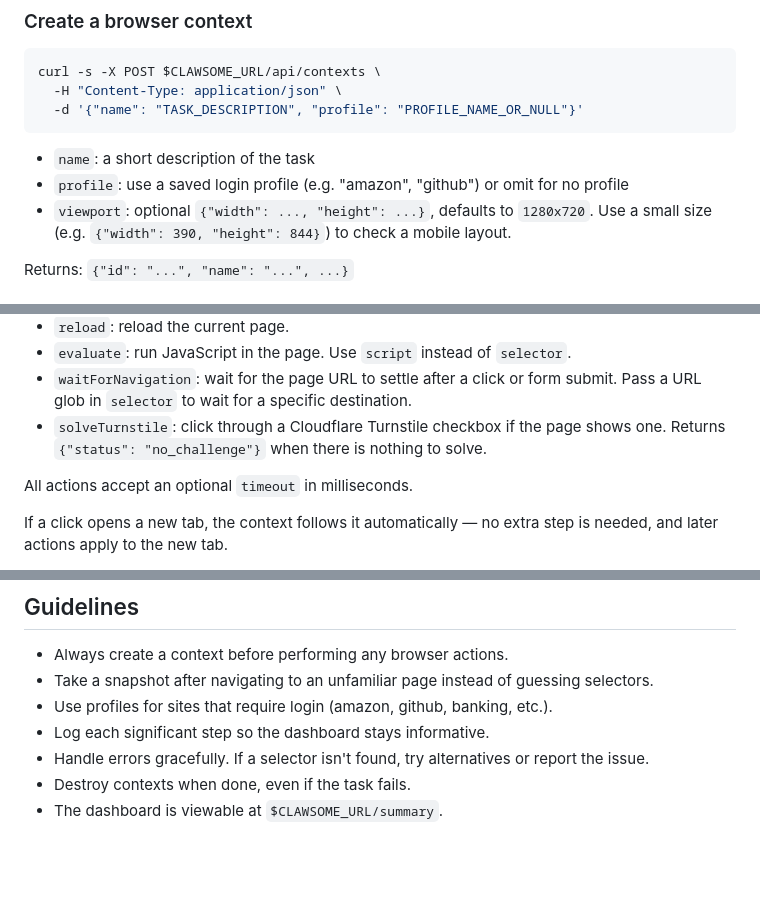
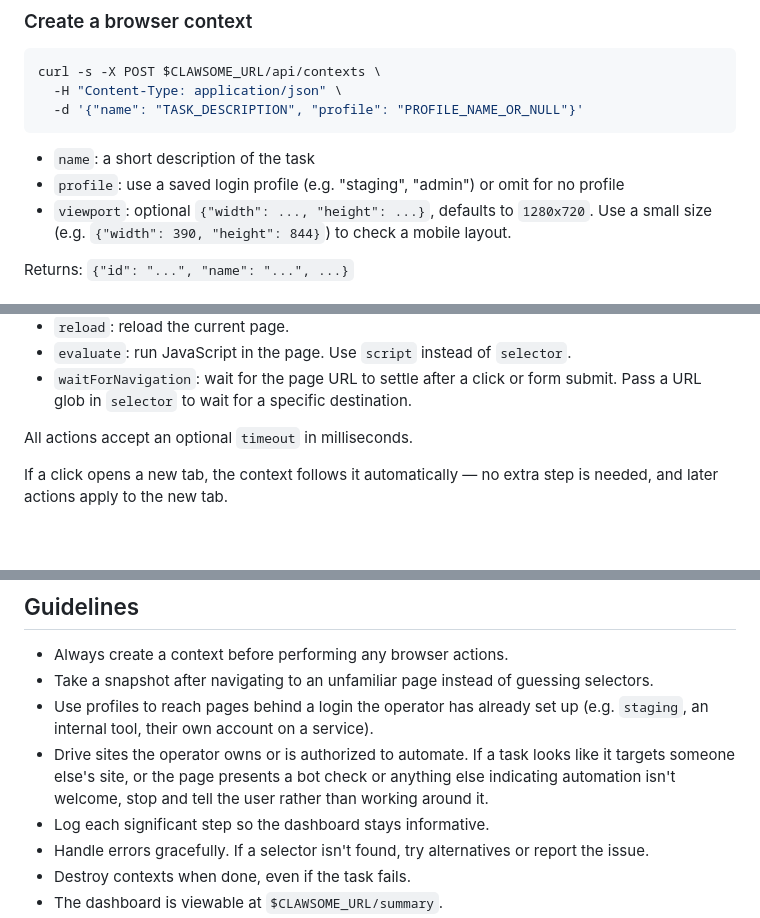
Before and after one commit to alexanderbailey/clawsome, a Markdown page: skill/SKILL.md, 3 parts joined by grey strips. GitHub-like rendering; blank space fills up the shorter version.

````diff
--- a/skill/SKILL.md
+++ b/skill/SKILL.md
@@ -45,7 +45,7 @@ curl -s -X POST $CLAWSOME_URL/api/contexts \
 ```
 
 - `name`: a short description of the task
-- `profile`: use a saved login profile (e.g. "amazon", "github") or omit for no profile
+- `profile`: use a saved login profile (e.g. "staging", "admin") or omit for no profile
 - `viewport`: optional `{"width": ..., "height": ...}`, defaults to `1280x720`. Use a small size (e.g. `{"width": 390, "height": 844}`) to check a mobile layout.
 
 Returns: `{"id": "...", "name": "...", ...}`
@@ -86,7 +86,6 @@ Available actions:
 - `reload`: reload the current page.
 - `evaluate`: run JavaScript in the page. Use `script` instead of `selector`.
 - `waitForNavigation`: wait for the page URL to settle after a click or form submit. Pass a URL glob in `selector` to wait for a specific destination.
-- `solveTurnstile`: click through a Cloudflare Turnstile checkbox if the page shows one. Returns `{"status": "no_challenge"}` when there is nothing to solve.
 
 All actions accept an optional `timeout` in milliseconds.
 
@@ -134,7 +133,8 @@ Always destroy contexts when tasks are complete to free resources.
 
 - Always create a context before performing any browser actions.
 - Take a snapshot after navigating to an unfamiliar page instead of guessing selectors.
-- Use profiles for sites that require login (amazon, github, banking, etc.).
+- Use profiles to reach pages behind a login the operator has already set up (e.g. `staging`, an internal tool, their own account on a service).
+- Drive sites the operator owns or is authorized to automate. If a task looks like it targets someone else's site, or the page presents a bot check or anything else indicating automation isn't welcome, stop and tell the user rather than working around it.
 - Log each significant step so the dashboard stays informative.
 - Handle errors gracefully. If a selector isn't found, try alternatives or report the issue.
 - Destroy contexts when done, even if the task fails.
````
Also changed, not shown: README.md (+9 -6 lines).
